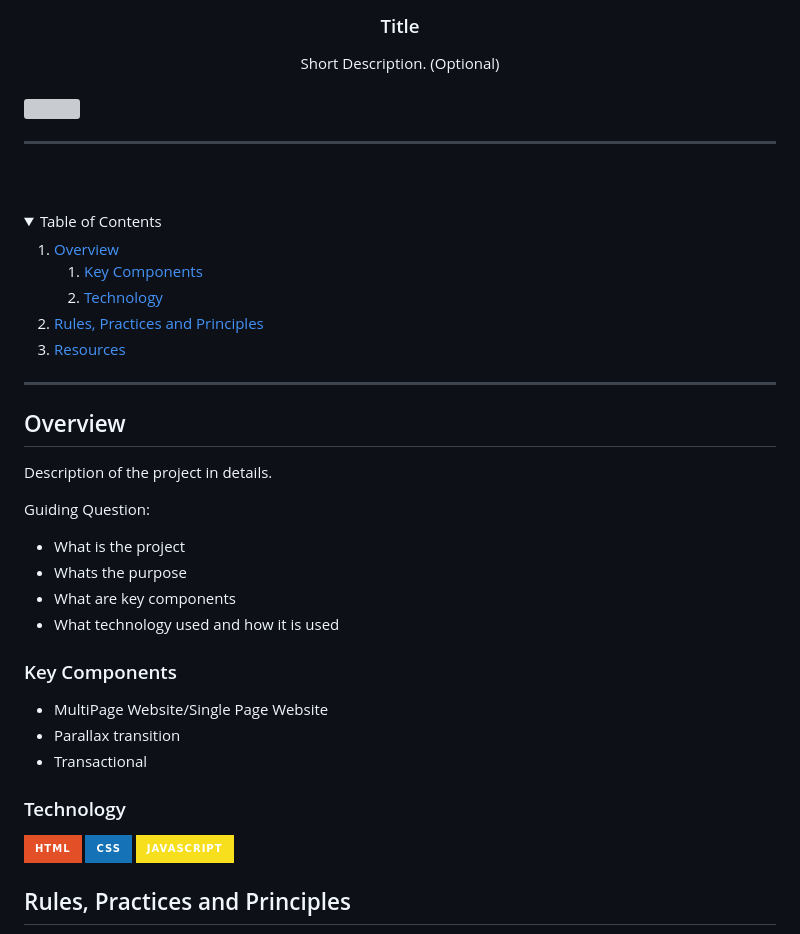
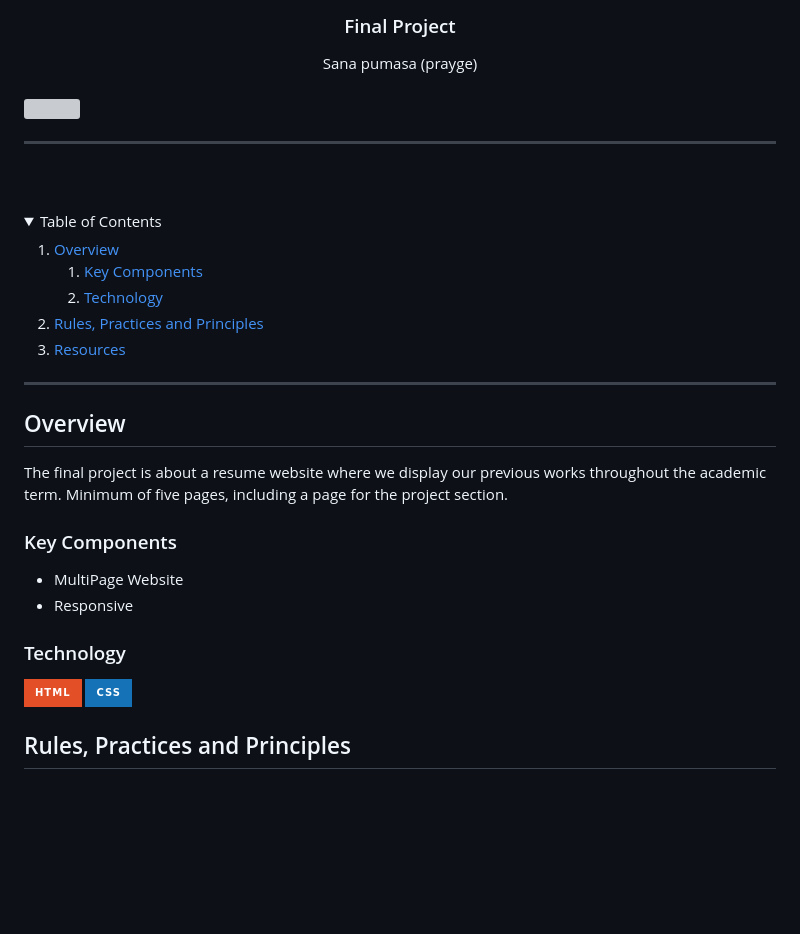
Before and after one commit to Charleemane/WD-Final-Project, a Markdown page: readme.md, the part around one of its changes. Drawn GitHub-style; folded sections open; badges without logos; blank space fills up the shorter version; grey boxes are pictures that could not be loaded.

Commit message:
docs (README): edited some features

```diff
--- a/readme.md
+++ b/readme.md
@@ -10,10 +10,10 @@
   </a>
 <!-- TODO: Change Title to the name of the title of your Project -->
-  <h3 align="center">Title</h3>
+  <h3 align="center">Final Project</h3>
 </div>
 <!-- TODO: Make a short description -->
 <div align="center">
-  Short Description. (Optional)
+  Sana pumasa (prayge)
 </div>
 
 <br />
@@ -57,26 +57,20 @@
 
 <!-- TODO: To be changed -->
 <!-- The following are just sample -->
-Description of the project in details.
 
-Guiding Question:
-- What is the project
-- Whats the purpose
-- What are key components
-- What technology used and how it is used
+The final project is about a resume website where we display our previous works throughout the academic term.
+Minimum of five pages, including a page for the project section.
 
 ### Key Components
 <!-- TODO: List of Key Components -->
 <!-- The following are just sample -->
-- MultiPage Website/Single Page Website
-- Parallax transition
-- Transactional
+- MultiPage Website
+- Responsive
 
 ### Technology
 <!-- TODO: List of Technology Used -->
 ![HTML](https://img.shields.io/badge/HTML-E34F26?style=for-the-badge&logo=html5&logoColor=white)
 ![CSS](https://img.shields.io/badge/CSS-1572B6?style=for-the-badge&logo=css3&logoColor=white)
-![JavaScript](https://img.shields.io/badge/JavaScript-F7DF1E?style=for-the-badge&logo=javascript&logoColor=white)
 
 ## Rules, Practices and Principles
 1. Always use `WD-` in the front of the Title of the Project for the Subject followed by your custom naming.
```
Also changed, not shown: other parts of readme.md (+3 -3 lines).
